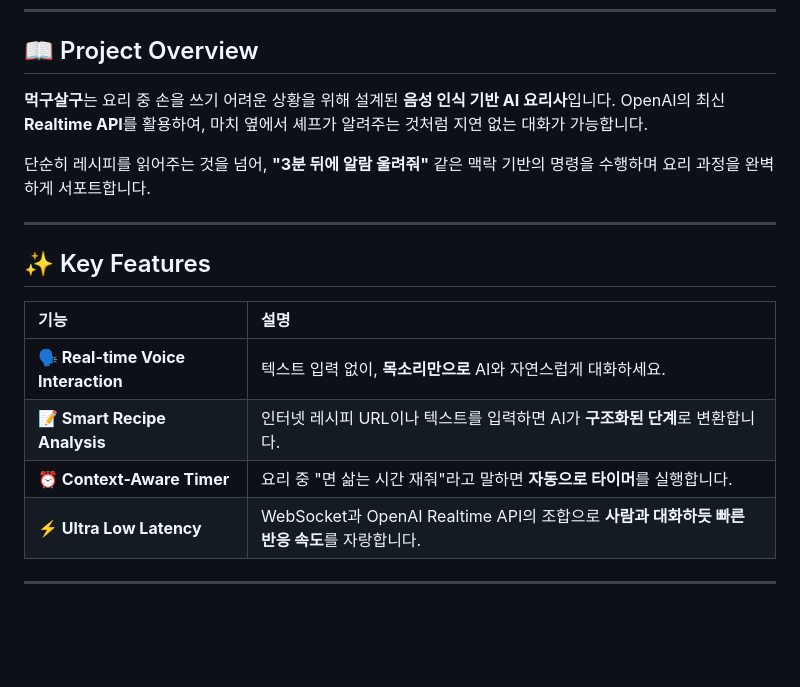
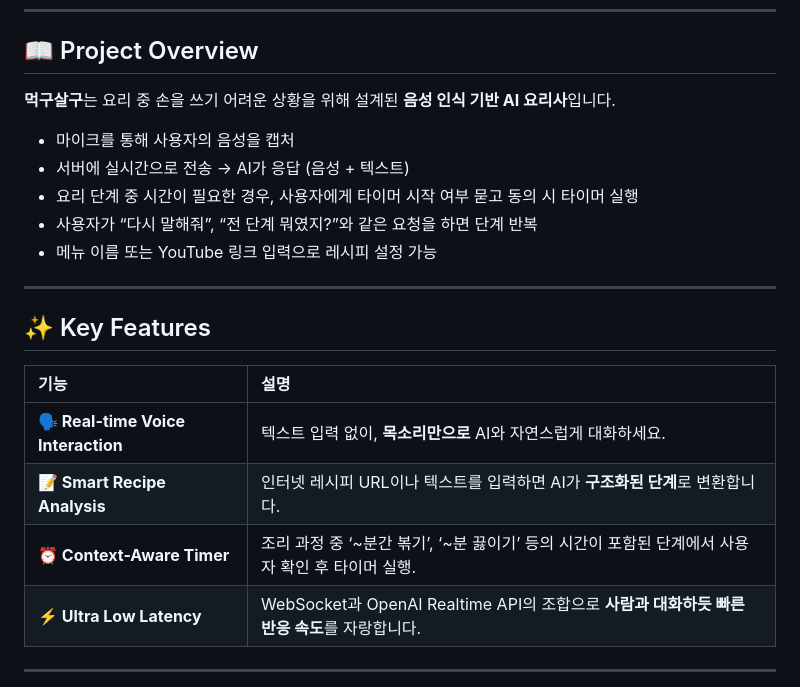
Before and after one commit to REALTHON-TEAM3/AI, a Markdown page: README.md, the part around the change. Drawn GitHub-style; blank space fills up the shorter version.

Commit message:
Revise README for project overview and features
Updated project overview and key features sections for clarity and detail.

```diff
--- a/README.md
+++ b/README.md
@@ -20,9 +20,11 @@
 ## 📖 Project Overview
 
 **먹구살구**는 요리 중 손을 쓰기 어려운 상황을 위해 설계된 **음성 인식 기반 AI 요리사**입니다.
-OpenAI의 최신 **Realtime API**를 활용하여, 마치 옆에서 셰프가 알려주는 것처럼 지연 없는 대화가 가능합니다.
-
-단순히 레시피를 읽어주는 것을 넘어, **"3분 뒤에 알람 울려줘"** 같은 맥락 기반의 명령을 수행하며 요리 과정을 완벽하게 서포트합니다.
+- 마이크를 통해 사용자의 음성을 캡처
+- 서버에 실시간으로 전송 → AI가 응답 (음성 + 텍스트)
+- 요리 단계 중 시간이 필요한 경우, 사용자에게 타이머 시작 여부 묻고 동의 시 타이머 실행
+- 사용자가 “다시 말해줘”, “전 단계 뭐였지?”와 같은 요청을 하면 단계 반복
+- 메뉴 이름 또는 YouTube 링크 입력으로 레시피 설정 가능
 
 ---
 
@@ -32,7 +34,7 @@ OpenAI의 최신 **Realtime API**를 활용하여, 마치 옆에서 셰프가
 | :--------------------------------- | :------------------------------------------------------------------------------------------ |
 | **🗣️ Real-time Voice Interaction** | 텍스트 입력 없이, **목소리만으로** AI와 자연스럽게 대화하세요.                              |
 | **📝 Smart Recipe Analysis**       | 인터넷 레시피 URL이나 텍스트를 입력하면 AI가 **구조화된 단계**로 변환합니다.                |
-| **⏰ Context-Aware Timer**         | 요리 중 "면 삶는 시간 재줘"라고 말하면 **자동으로 타이머**를 실행합니다.                    |
+| **⏰ Context-Aware Timer**         | 조리 과정 중 ‘~분간 볶기’, ‘~분 끓이기’ 등의 시간이 포함된 단계에서 사용자 확인 후 타이머 실행.   |
 | **⚡ Ultra Low Latency**           | WebSocket과 OpenAI Realtime API의 조합으로 **사람과 대화하듯 빠른 반응 속도**를 자랑합니다. |
 
 ---
```
